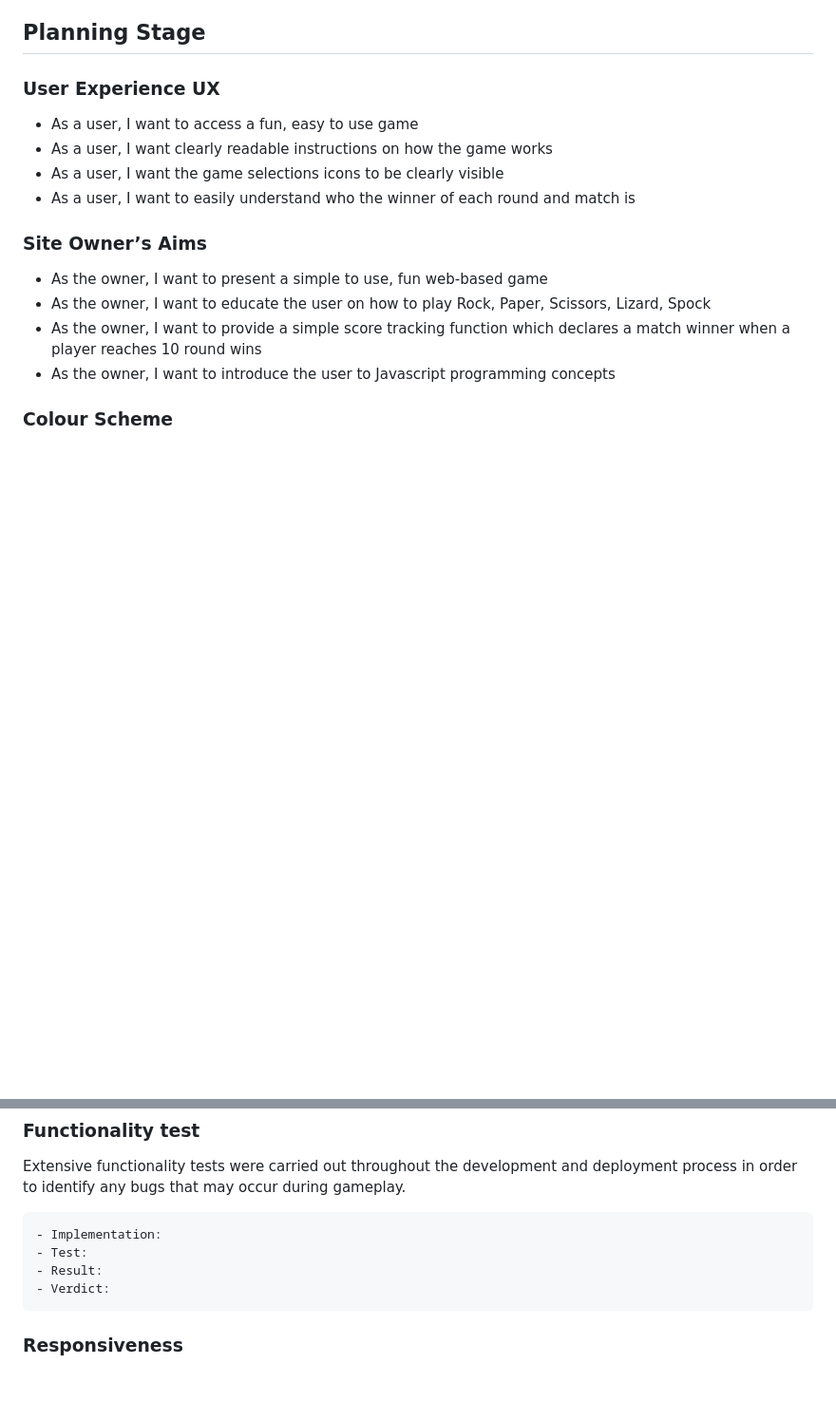
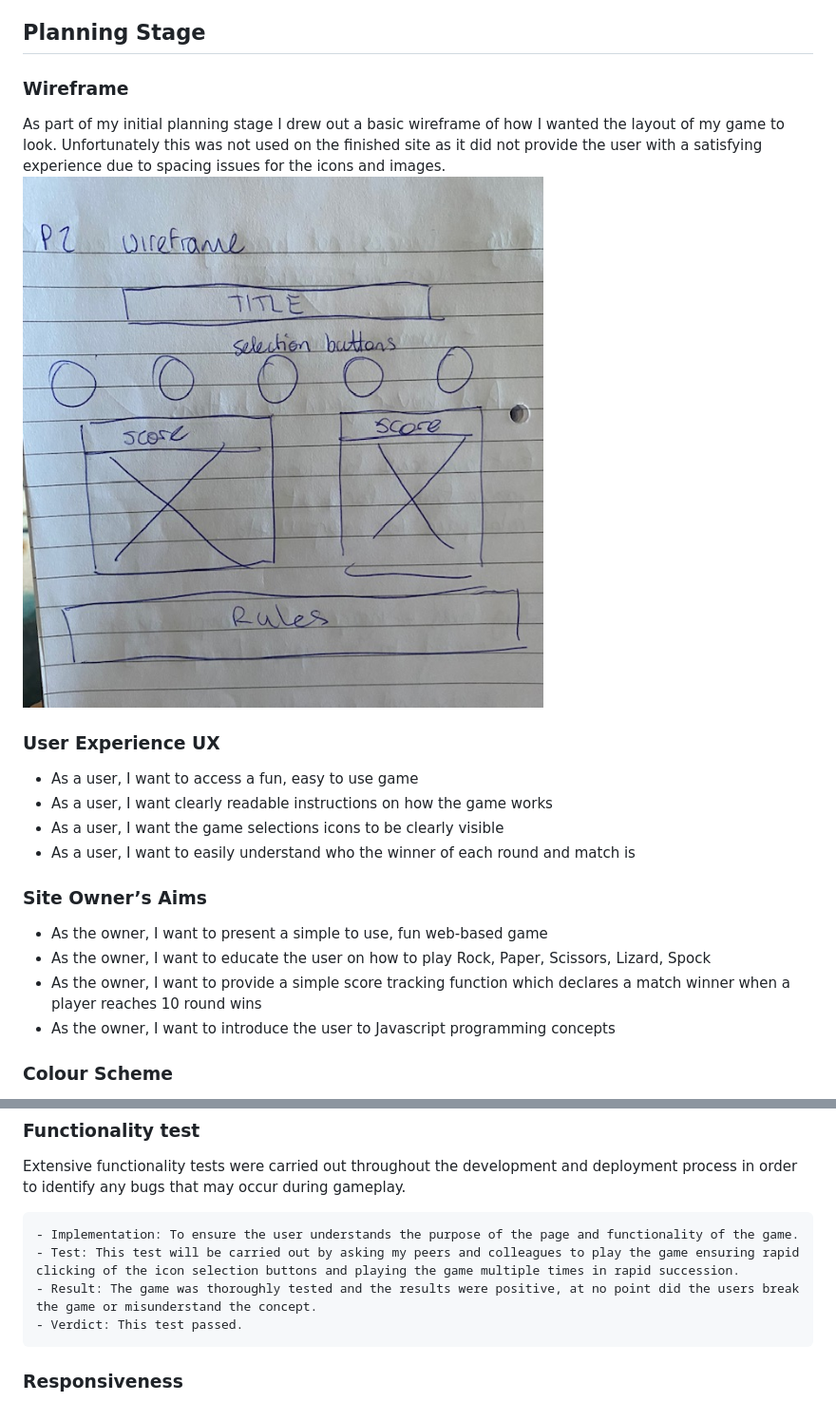
Before and after one commit to AndyL86/Portfolio2, a Markdown page: README.md, 2 parts joined by grey strips. Shown: that part at 95% size. Drawn GitHub-style; pictures changed too: docs/read-me/wireframe.jpg (added); blank space fills up the shorter version.

Commit message:
Added finishing touches to testing and wireframe on readme

````diff
--- a/README.md
+++ b/README.md
@@ -15,6 +15,10 @@ Large Explosion Idea - RPSLS is a fully responsive interactive game that asks us
 1. [Credits](#credits)
 
 ## **Planning Stage**
+
+### **Wireframe**
+As part of my initial planning stage I drew out a basic wireframe of how I wanted the layout of my game to look. Unfortunately this was not used on the finished site as it did not provide the user with a satisfying experience due to spacing issues for the icons and images.
+![Wireframe](docs/read-me/wireframe.jpg)
 
 ### **User Experience UX**
 - As a user, I want to access a fun, easy to use game
@@ -78,10 +82,10 @@ I have tested the site in the Chrome, Firefox and Edge browsers, using dev tools
 ### **Functionality test**
 Extensive functionality tests were carried out throughout the development and deployment process in order to identify any bugs that may occur during gameplay.
 ```
-- Implementation:
-- Test:
-- Result:
-- Verdict:
+- Implementation: To ensure the user understands the purpose of the page and functionality of the game.
+- Test: This test will be carried out by asking my peers and colleagues to play the game ensuring rapid clicking of the icon selection buttons and playing the game multiple times in rapid succession.
+- Result: The game was thoroughly tested and the results were positive, at no point did the users break the game or misunderstand the concept.
+- Verdict: This test passed.
 ```
 
 ### **Responsiveness**
````
